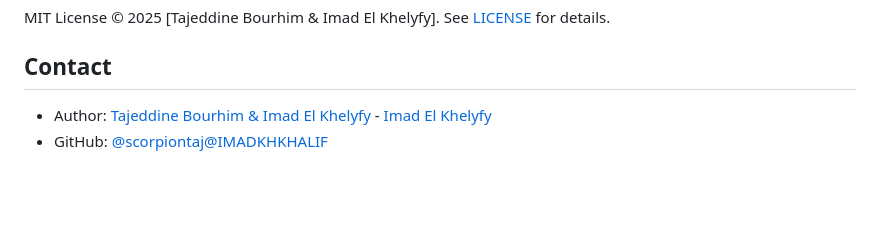
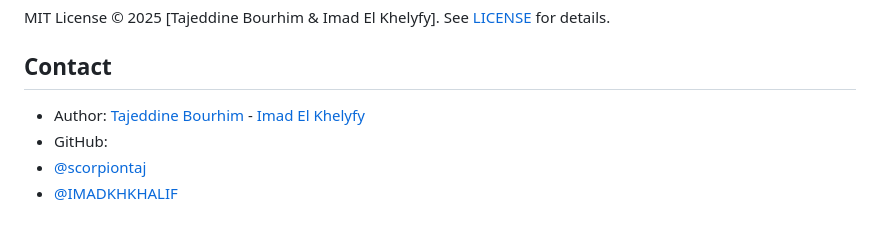
Before and after one commit to scorpionTaj/Cuisine_Marocaine_App, a Markdown page: README.md, the part around the change. Drawn GitHub-style; blank space fills up the shorter version.

Commit message:
Update README.md to format author and GitHub links

```diff
--- a/README.md
+++ b/README.md
@@ -162,5 +162,7 @@ MIT License © 2025 [Tajeddine Bourhim & Imad El Khelyfy]. See [LICENSE](LICENSE
 
 ## Contact
 
-- Author: [Tajeddine Bourhim & Imad El Khelyfy](mailto:bourhimtajeddine@gmail.com) - [Imad El Khelyfy](mailto:imadelkhelyfy@gmail.com)
-- GitHub: [@scorpiontaj](https://github.com/scorpiontaj)[@IMADKHKHALIF](https://github.com/IMADKHKHALIF)
+- Author: [Tajeddine Bourhim](mailto:bourhimtajeddine@gmail.com) - [Imad El Khelyfy](mailto:imadelkhelyfy@gmail.com)
+- GitHub:
+- [@scorpiontaj](https://github.com/scorpiontaj)
+- [@IMADKHKHALIF](https://github.com/IMADKHKHALIF)
```
